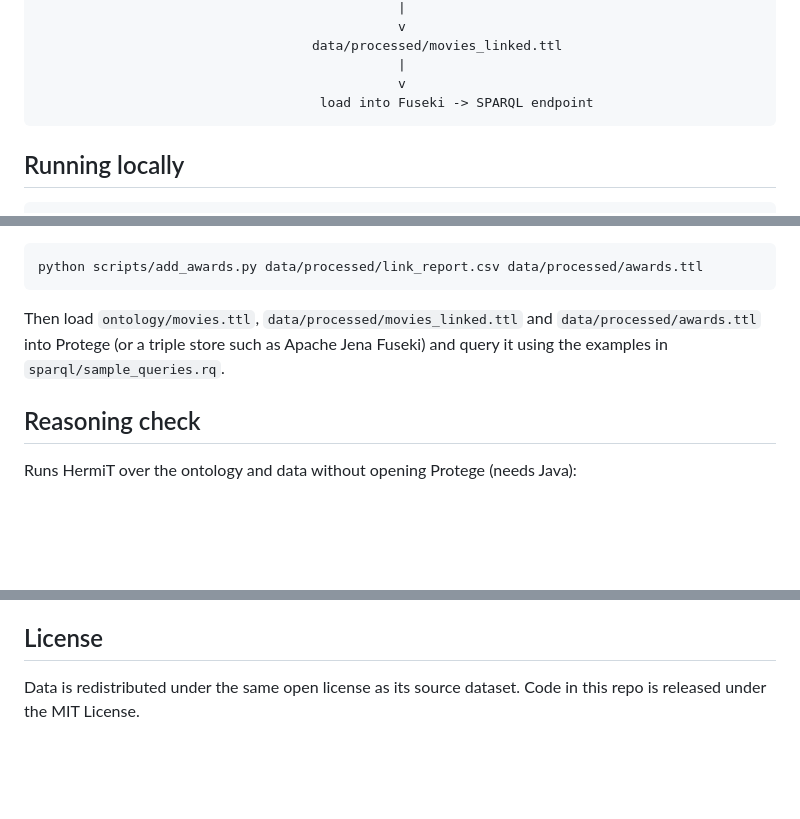
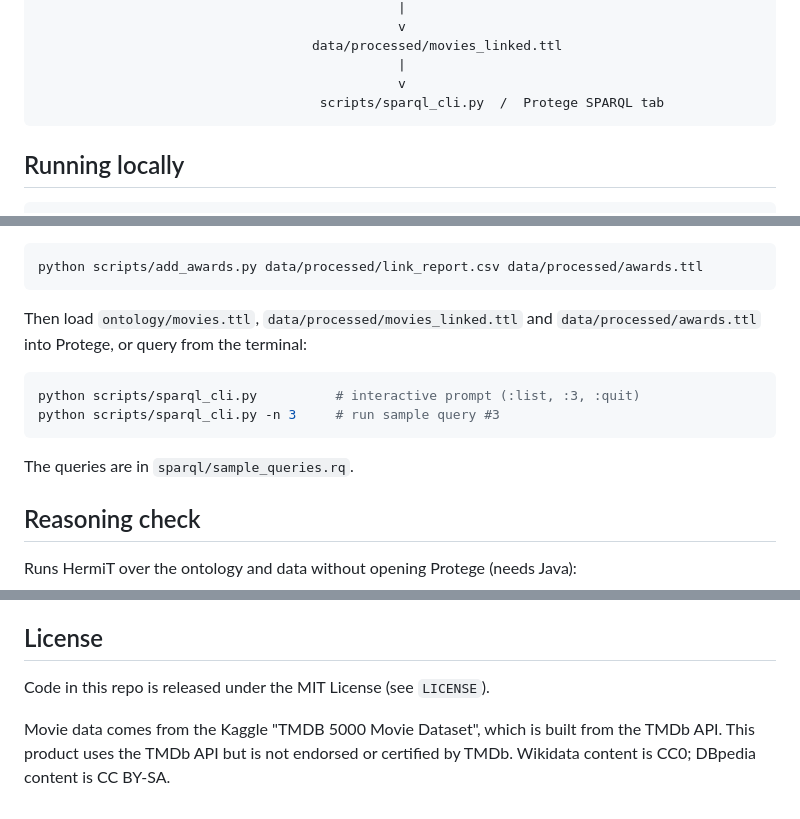
Before and after one commit to minhdo2207/it6390e-lod-capstone, a Markdown page: README.md, 3 parts joined by grey strips. GitHub-like rendering; blank space fills up the shorter version.

Commit message:
README: terminal SPARQL usage and data attribution

````diff
--- a/README.md
+++ b/README.md
@@ -42,7 +42,7 @@ Kaggle TMDB 5000 CSVs  -->  scripts/prepare_movies_csv.py  -->  data/raw/movies.
                                    data/processed/movies_linked.ttl
                                               |
                                               v
-                                    load into Fuseki -> SPARQL endpoint
+                                    scripts/sparql_cli.py  /  Protege SPARQL tab
 ```
 
 ## Running locally
@@ -68,8 +68,14 @@ python scripts/add_awards.py data/processed/link_report.csv data/processed/award
 ```
 
 Then load `ontology/movies.ttl`, `data/processed/movies_linked.ttl` and
-`data/processed/awards.ttl` into Protege (or a triple store such as Apache Jena
-Fuseki) and query it using the examples in `sparql/sample_queries.rq`.
+`data/processed/awards.ttl` into Protege, or query from the terminal:
+
+```bash
+python scripts/sparql_cli.py          # interactive prompt (:list, :3, :quit)
+python scripts/sparql_cli.py -n 3     # run sample query #3
+```
+
+The queries are in `sparql/sample_queries.rq`.
 
 ## Reasoning check
 
@@ -91,5 +97,8 @@ Group 2 — IT6390E, HUST.
 
 ## License
 
-Data is redistributed under the same open license as its source dataset.
-Code in this repo is released under the MIT License.
+Code in this repo is released under the MIT License (see `LICENSE`).
+
+Movie data comes from the Kaggle "TMDB 5000 Movie Dataset", which is built from
+the TMDb API. This product uses the TMDb API but is not endorsed or certified
+by TMDb. Wikidata content is CC0; DBpedia content is CC BY-SA.
````
